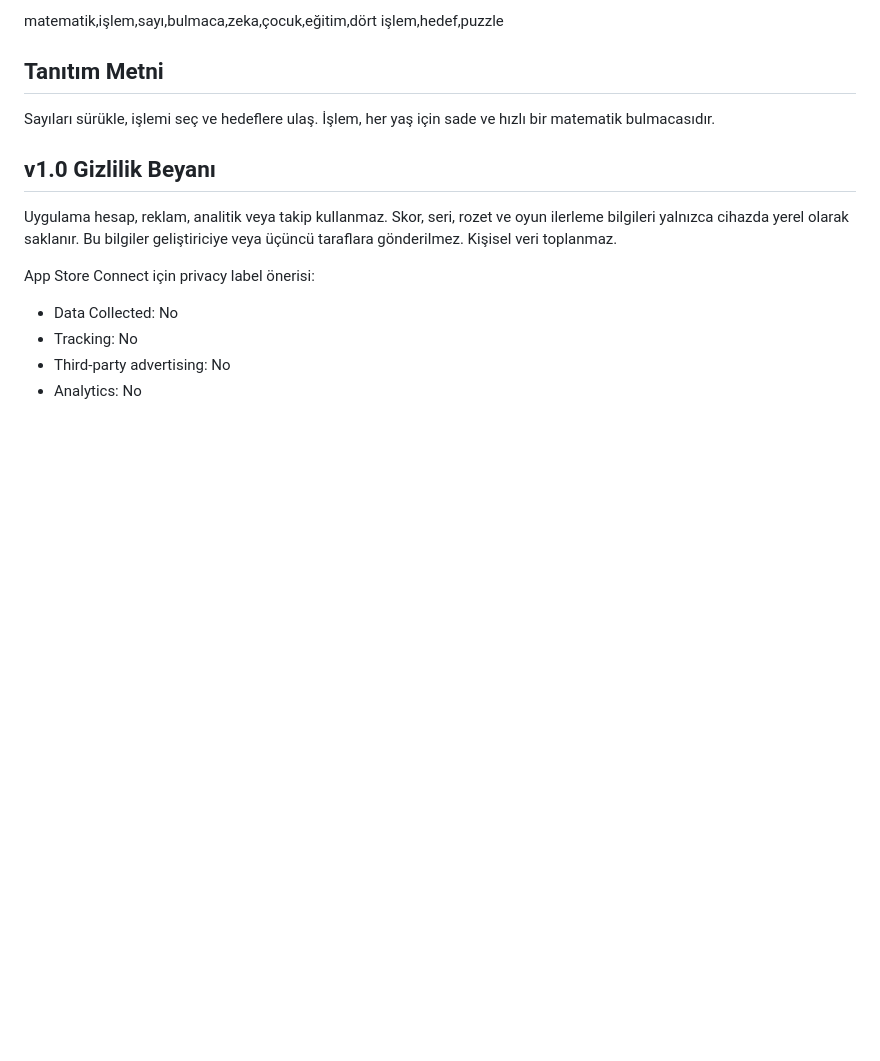
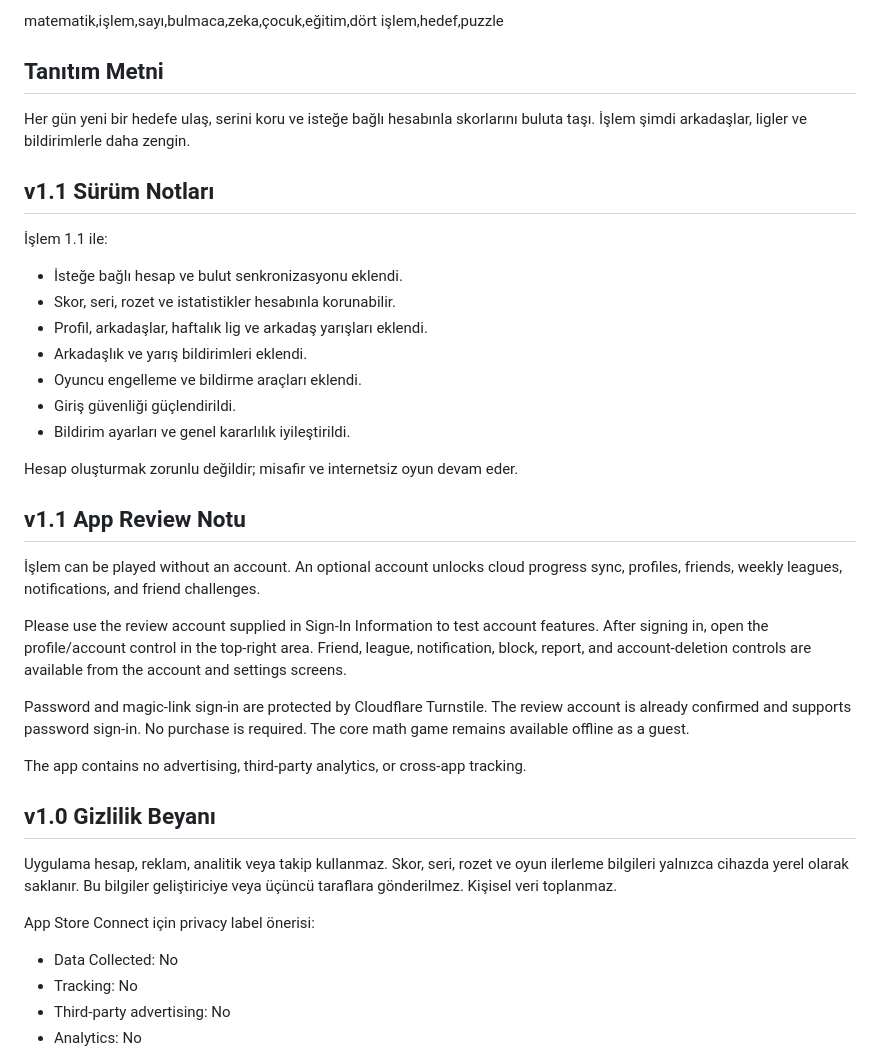
Before and after one commit to aerkut-ops/islem-mobile, a Markdown page: APP_STORE.md, the part around the change. Drawn GitHub-style; blank space fills up the shorter version.

Commit message:
Prepare v1.1 App Store metadata

```diff
--- a/APP_STORE.md
+++ b/APP_STORE.md
@@ -70,7 +70,31 @@ matematik,işlem,sayı,bulmaca,zeka,çocuk,eğitim,dört işlem,hedef,puzzle
 
 ## Tanıtım Metni
 
-Sayıları sürükle, işlemi seç ve hedeflere ulaş. İşlem, her yaş için sade ve hızlı bir matematik bulmacasıdır.
+Her gün yeni bir hedefe ulaş, serini koru ve isteğe bağlı hesabınla skorlarını buluta taşı. İşlem şimdi arkadaşlar, ligler ve bildirimlerle daha zengin.
+
+## v1.1 Sürüm Notları
+
+İşlem 1.1 ile:
+
+- İsteğe bağlı hesap ve bulut senkronizasyonu eklendi.
+- Skor, seri, rozet ve istatistikler hesabınla korunabilir.
+- Profil, arkadaşlar, haftalık lig ve arkadaş yarışları eklendi.
+- Arkadaşlık ve yarış bildirimleri eklendi.
+- Oyuncu engelleme ve bildirme araçları eklendi.
+- Giriş güvenliği güçlendirildi.
+- Bildirim ayarları ve genel kararlılık iyileştirildi.
+
+Hesap oluşturmak zorunlu değildir; misafir ve internetsiz oyun devam eder.
+
+## v1.1 App Review Notu
+
+İşlem can be played without an account. An optional account unlocks cloud progress sync, profiles, friends, weekly leagues, notifications, and friend challenges.
+
+Please use the review account supplied in Sign-In Information to test account features. After signing in, open the profile/account control in the top-right area. Friend, league, notification, block, report, and account-deletion controls are available from the account and settings screens.
+
+Password and magic-link sign-in are protected by Cloudflare Turnstile. The review account is already confirmed and supports password sign-in. No purchase is required. The core math game remains available offline as a guest.
+
+The app contains no advertising, third-party analytics, or cross-app tracking.
 
 ## v1.0 Gizlilik Beyanı
 
```
